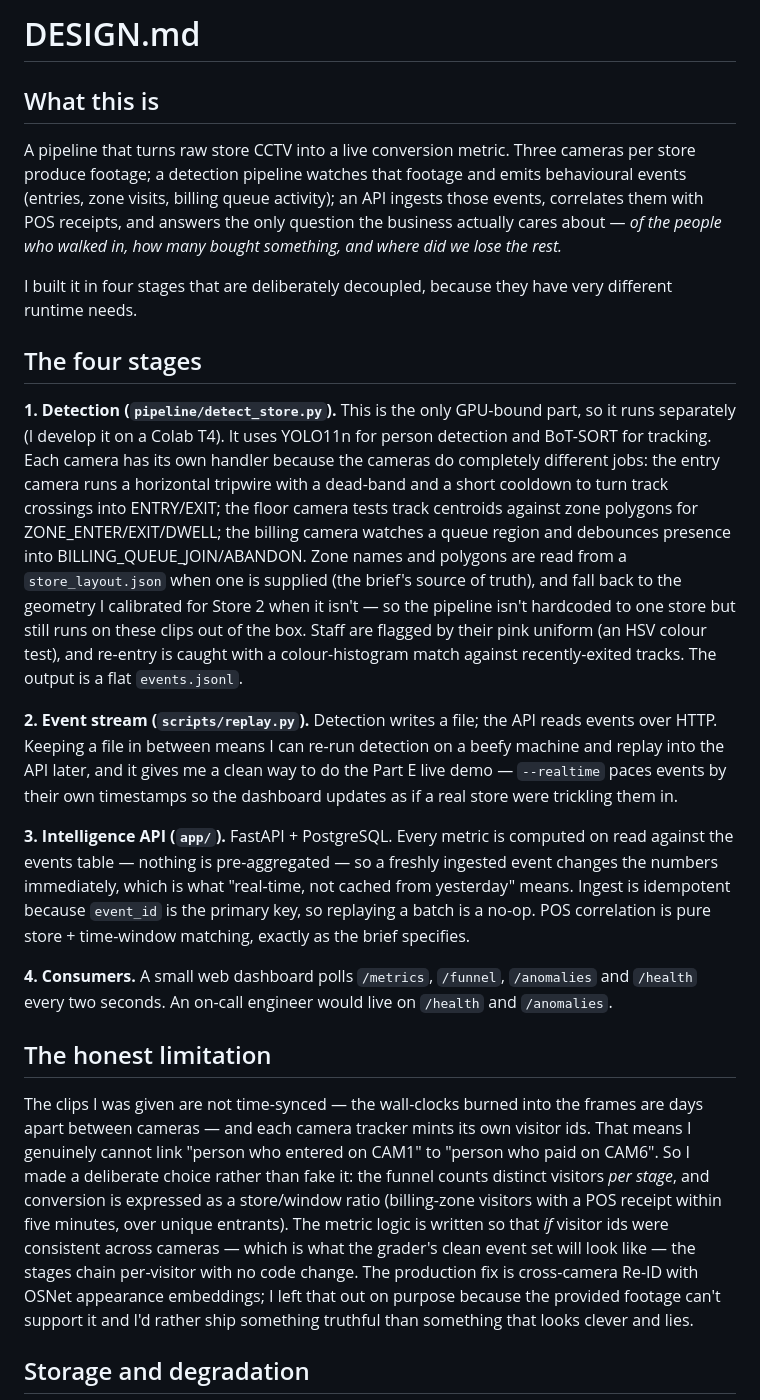
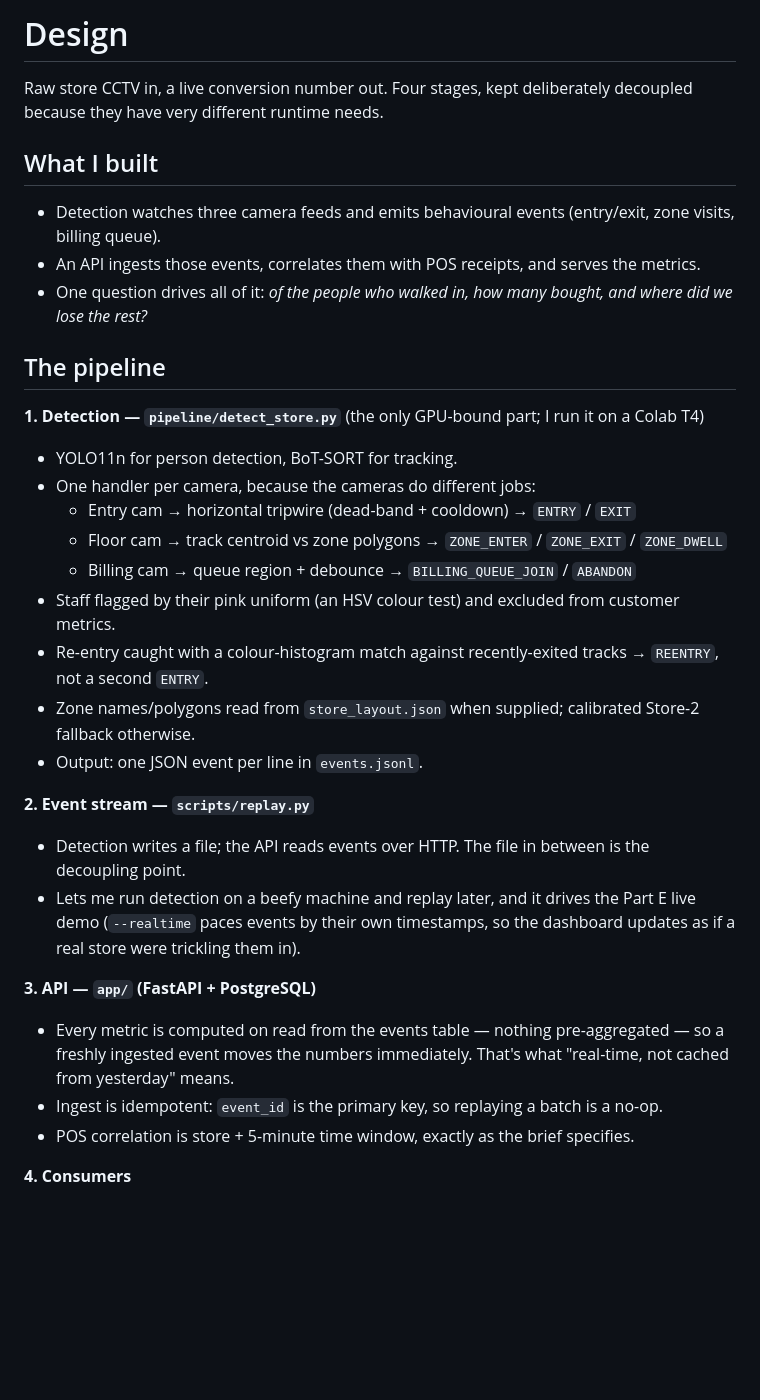
Before and after one commit to Aarti842001/store-intelligence, a Markdown page: docs/DESIGN.md, the part around one of its changes. Drawn GitHub-style; blank space fills up the shorter version.

```diff
--- a/docs/DESIGN.md
+++ b/docs/DESIGN.md
@@ -1,65 +1,38 @@
-# DESIGN.md
+# Design
 
-## What this is
+Raw store CCTV in, a live conversion number out. Four stages, kept deliberately
+decoupled because they have very different runtime needs.
 
-A pipeline that turns raw store CCTV into a live conversion metric. Three
-cameras per store produce footage; a detection pipeline watches that footage and
-emits behavioural events (entries, zone visits, billing queue activity); an API
-ingests those events, correlates them with POS receipts, and answers the only
-question the business actually cares about — *of the people who walked in, how
-many bought something, and where did we lose the rest.*
+## What I built
 
-I built it in four stages that are deliberately decoupled, because they have
-very different runtime needs.
+- Detection watches three camera feeds and emits behavioural events (entry/exit, zone visits, billing queue).
+- An API ingests those events, correlates them with POS receipts, and serves the metrics.
+- One question drives all of it: *of the people who walked in, how many bought, and where did we lose the rest?*
 
-## The four stages
+## The pipeline
 
-**1. Detection (`pipeline/detect_store.py`).** This is the only GPU-bound part,
-so it runs separately (I develop it on a Colab T4). It uses YOLO11n for person
-detection and BoT-SORT for tracking. Each camera has its own handler because the
-cameras do completely different jobs: the entry camera runs a horizontal tripwire
-with a dead-band and a short cooldown to turn track crossings into ENTRY/EXIT;
-the floor camera tests track centroids against zone polygons for
-ZONE_ENTER/EXIT/DWELL; the billing camera watches a queue region and debounces
-presence into BILLING_QUEUE_JOIN/ABANDON. Zone names and polygons are read from
-a `store_layout.json` when one is supplied (the brief's source of truth), and
-fall back to the geometry I calibrated for Store 2 when it isn't — so the
-pipeline isn't hardcoded to one store but still runs on these clips out of the
-box. Staff are flagged by their pink
-uniform (an HSV colour test), and re-entry is caught with a colour-histogram
-match against recently-exited tracks. The output is a flat `events.jsonl`.
+**1. Detection — `pipeline/detect_store.py`** (the only GPU-bound part; I run it on a Colab T4)
 
-**2. Event stream (`scripts/replay.py`).** Detection writes a file; the API
-reads events over HTTP. Keeping a file in between means I can re-run detection on
-a beefy machine and replay into the API later, and it gives me a clean way to do
-the Part E live demo — `--realtime` paces events by their own timestamps so the
-dashboard updates as if a real store were trickling them in.
+- YOLO11n for person detection, BoT-SORT for tracking.
+- One handler per camera, because the cameras do different jobs:
+  - Entry cam → horizontal tripwire (dead-band + cooldown) → `ENTRY` / `EXIT`
+  - Floor cam → track centroid vs zone polygons → `ZONE_ENTER` / `ZONE_EXIT` / `ZONE_DWELL`
+  - Billing cam → queue region + debounce → `BILLING_QUEUE_JOIN` / `ABANDON`
+- Staff flagged by their pink uniform (an HSV colour test) and excluded from customer metrics.
+- Re-entry caught with a colour-histogram match against recently-exited tracks → `REENTRY`, not a second `ENTRY`.
+- Zone names/polygons read from `store_layout.json` when supplied; calibrated Store-2 fallback otherwise.
+- Output: one JSON event per line in `events.jsonl`.
 
-**3. Intelligence API (`app/`).** FastAPI + PostgreSQL. Every metric is computed
-on read against the events table — nothing is pre-aggregated — so a freshly
-ingested event changes the numbers immediately, which is what "real-time, not
-cached from yesterday" means. Ingest is idempotent because `event_id` is the
-primary key, so replaying a batch is a no-op. POS correlation is pure
-store + time-window matching, exactly as the brief specifies.
+**2. Event stream — `scripts/replay.py`**
 
-**4. Consumers.** A small web dashboard polls `/metrics`, `/funnel`,
-`/anomalies` and `/health` every two seconds. An on-call engineer would live on
-`/health` and `/anomalies`.
+- Detection writes a file; the API reads events over HTTP. The file in between is the decoupling point.
+- Lets me run detection on a beefy machine and replay later, and it drives the Part E live demo (`--realtime` paces events by their own timestamps, so the dashboard updates as if a real store were trickling them in).
 
-## The honest limitation
+**3. API — `app/` (FastAPI + PostgreSQL)**
 
-The clips I was given are not time-synced — the wall-clocks burned into the
-frames are days apart between cameras — and each camera tracker mints its own
-visitor ids. That means I genuinely cannot link "person who entered on CAM1" to
-"person who paid on CAM6". So I made a deliberate choice rather than fake it: the
-funnel counts distinct visitors *per stage*, and conversion is expressed as a
-store/window ratio (billing-zone visitors with a POS receipt within five minutes,
-over unique entrants). The metric logic is written so that *if* visitor ids were
-consistent across cameras — which is what the grader's clean event set will look
-like — the stages chain per-visitor with no code change. The production fix is
-cross-camera Re-ID with OSNet appearance embeddings; I left that out on purpose
-because the provided footage can't support it and I'd rather ship something
-truthful than something that looks clever and lies.
+- Every metric is computed on read from the events table — nothing pre-aggregated — so a freshly ingested event moves the numbers immediately. That's what "real-time, not cached from yesterday" means.
+- Ingest is idempotent: `event_id` is the primary key, so replaying a batch is a no-op.
+- POS correlation is store + 5-minute time window, exactly as the brief specifies.
 
-## Storage and degradation
+**4. Consumers**
 
```
Also changed, not shown: other parts of docs/DESIGN.md (+32 -24 lines).
